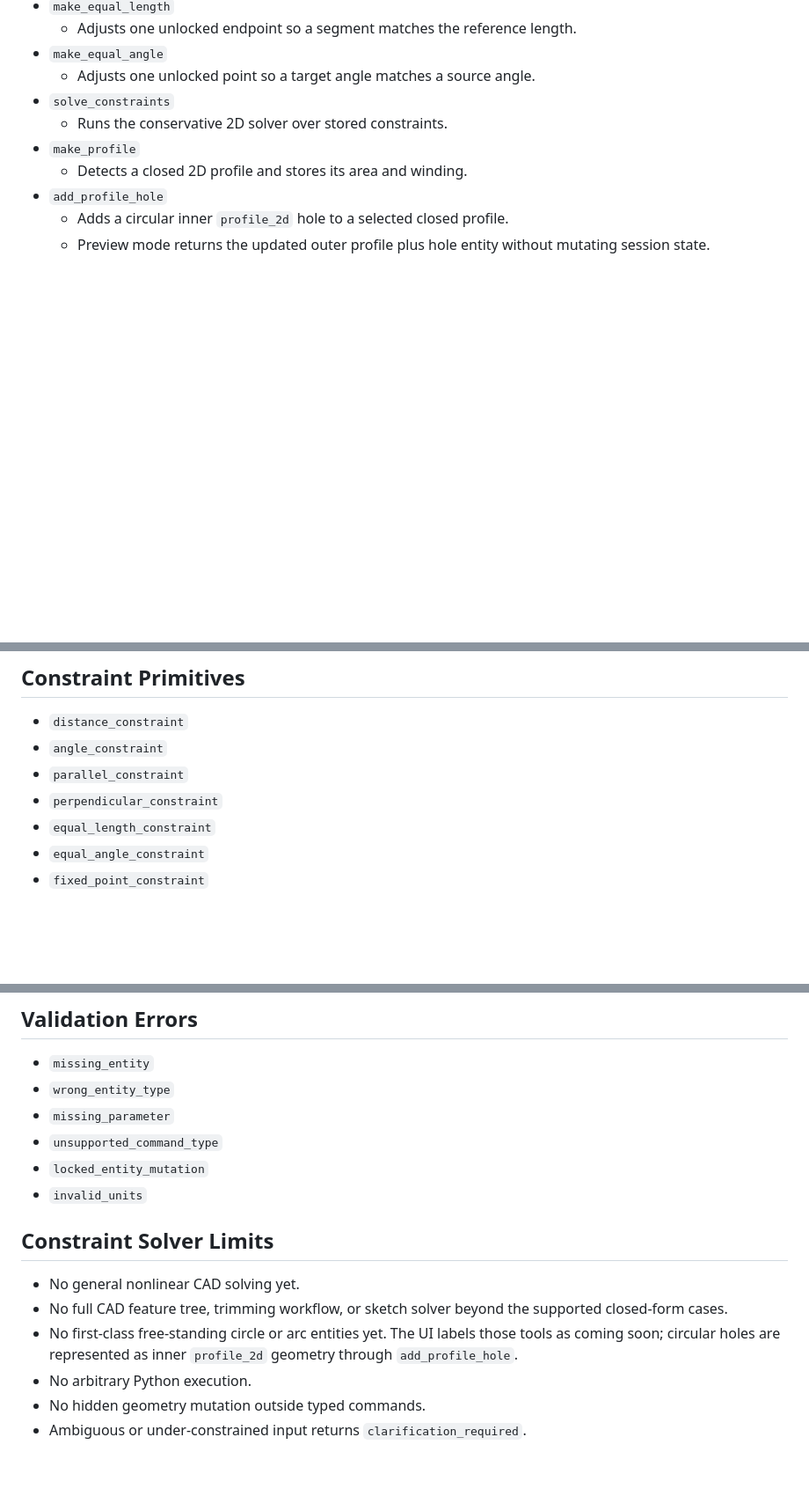
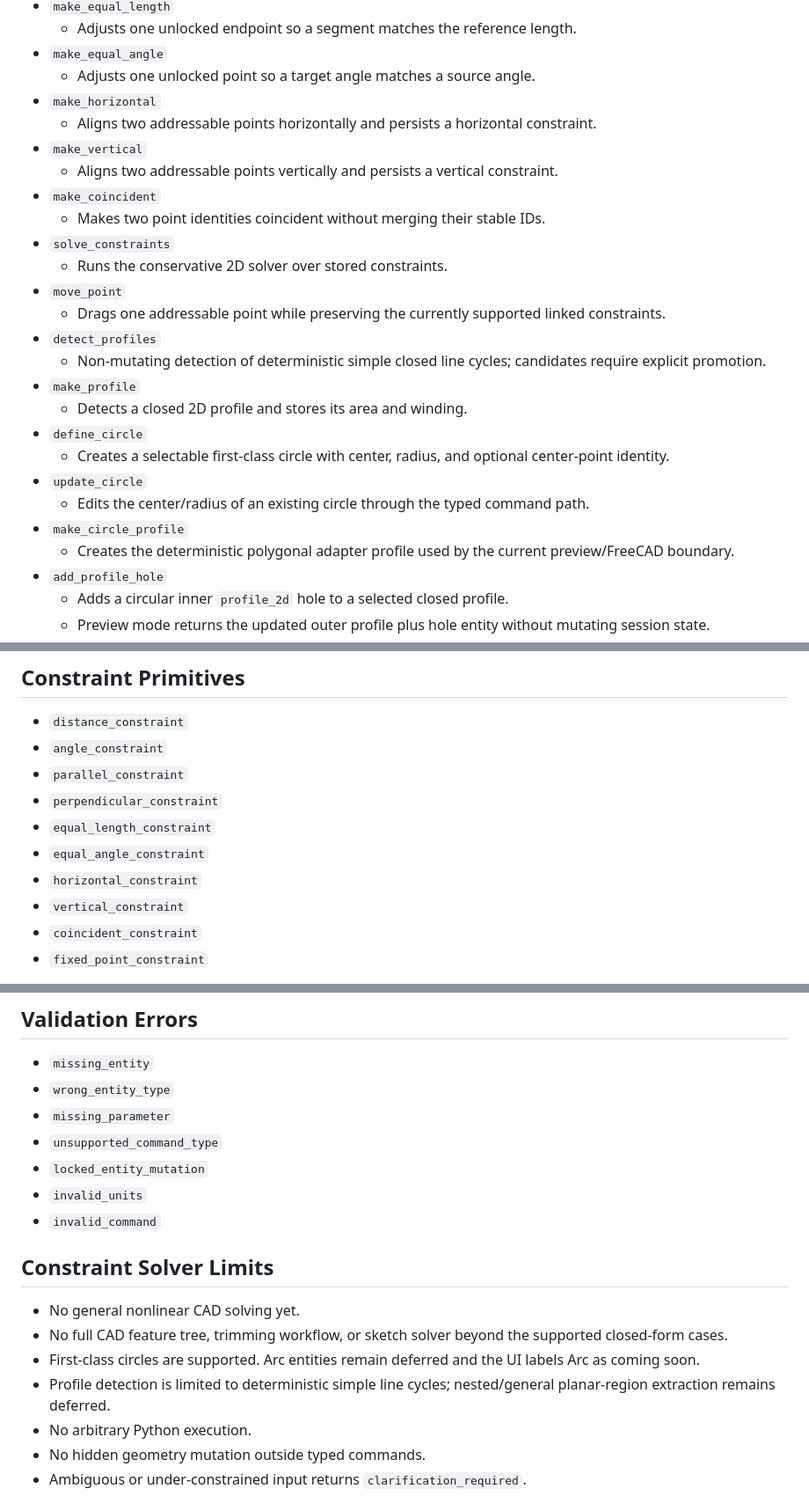
Before and after one commit to Austontatious/friday, a Markdown page: docs/sketchmath/command_catalog.md, 3 parts joined by grey strips. Shown at 88% size. GitHub-like rendering; blank space fills up the shorter version.

Commit message:
docs(sketchmath): reconcile supported modeling envelope

```diff
--- a/docs/sketchmath/command_catalog.md
+++ b/docs/sketchmath/command_catalog.md
@@ -52,10 +56,26 @@ SketchMath owns a deterministic 2D command layer under the FRIDAY gateway.
   - Adjusts one unlocked endpoint so a segment matches the reference length.
 - `make_equal_angle`
   - Adjusts one unlocked point so a target angle matches a source angle.
+- `make_horizontal`
+  - Aligns two addressable points horizontally and persists a horizontal constraint.
+- `make_vertical`
+  - Aligns two addressable points vertically and persists a vertical constraint.
+- `make_coincident`
+  - Makes two point identities coincident without merging their stable IDs.
 - `solve_constraints`
   - Runs the conservative 2D solver over stored constraints.
+- `move_point`
+  - Drags one addressable point while preserving the currently supported linked constraints.
+- `detect_profiles`
+  - Non-mutating detection of deterministic simple closed line cycles; candidates require explicit promotion.
 - `make_profile`
   - Detects a closed 2D profile and stores its area and winding.
+- `define_circle`
+  - Creates a selectable first-class circle with center, radius, and optional center-point identity.
+- `update_circle`
+  - Edits the center/radius of an existing circle through the typed command path.
+- `make_circle_profile`
+  - Creates the deterministic polygonal adapter profile used by the current preview/FreeCAD boundary.
 - `add_profile_hole`
   - Adds a circular inner `profile_2d` hole to a selected closed profile.
   - Preview mode returns the updated outer profile plus hole entity without mutating session state.
@@ -93,6 +115,9 @@ SketchMath owns a deterministic 2D command layer under the FRIDAY gateway.
 - `perpendicular_constraint`
 - `equal_length_constraint`
 - `equal_angle_constraint`
+- `horizontal_constraint`
+- `vertical_constraint`
+- `coincident_constraint`
 - `fixed_point_constraint`
 
 Locked entities act as fixed anchors. The solver only moves unlocked points, and it prefers closed-form cases over iterative search.
@@ -224,12 +249,14 @@ Stored profile holes are included by the backend when `parameters.holes` is abse
 - `unsupported_command_type`
 - `locked_entity_mutation`
 - `invalid_units`
+- `invalid_command`
 
 ## Constraint Solver Limits
 
 - No general nonlinear CAD solving yet.
 - No full CAD feature tree, trimming workflow, or sketch solver beyond the supported closed-form cases.
-- No first-class free-standing circle or arc entities yet. The UI labels those tools as coming soon; circular holes are represented as inner `profile_2d` geometry through `add_profile_hole`.
+- First-class circles are supported. Arc entities remain deferred and the UI labels Arc as coming soon.
+- Profile detection is limited to deterministic simple line cycles; nested/general planar-region extraction remains deferred.
 - No arbitrary Python execution.
 - No hidden geometry mutation outside typed commands.
 - Ambiguous or under-constrained input returns `clarification_required`.
```
Also changed, not shown: other parts of docs/sketchmath/command_catalog.md (+7 -1 lines), docs/sketchmath/ui_workspace.md (+4 -4 lines), 1 other file.
